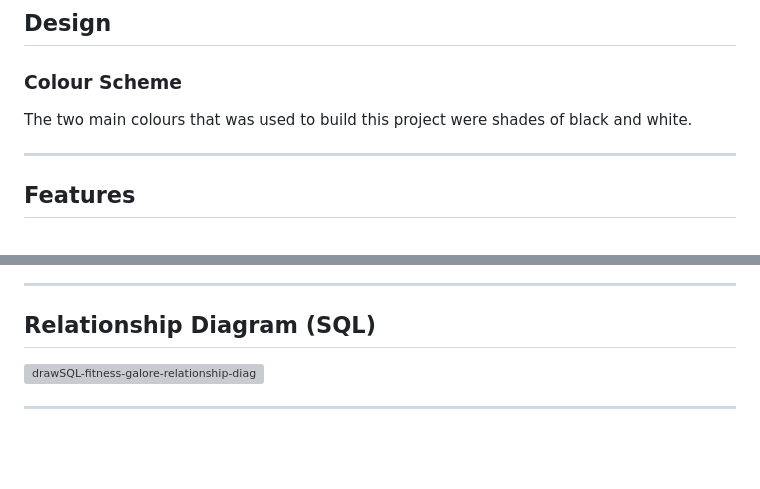
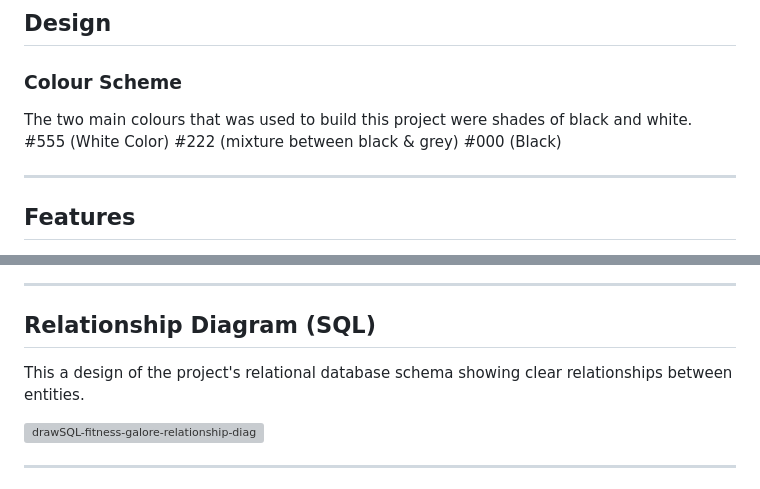
Before and after one commit to A-Gr33n/Milestone-Project-4, a Markdown page: README.md, 2 parts joined by grey strips. Drawn GitHub-style; blank space fills up the shorter version; grey boxes are pictures that could not be loaded.

```diff
--- a/README.md
+++ b/README.md
@@ -49,6 +50,9 @@ This project is designed to serve as an all-in-one fitness solution, offering a
 ## Design
    ### Colour Scheme
 The two main colours that was used to build this project were shades of black and white.
+#555 (White Color)
+#222 (mixture between black & grey)
+#000 (Black)
 
 ---
 ## Features
@@ -88,6 +92,7 @@ The two main colours that was used to build this project were shades of black an
 
 ---
 ## Relationship Diagram (SQL)
+This a design of the project's relational database schema showing clear relationships between entities.
 
 ![drawSQL-fitness-galore-relationship-diagram-export-2023-12-24](https://github.com/A-Gr33n/Milestone-Project-4/assets/120597058/3d5b7939-8490-424e-bef3-4099f40ddcea)
 
```
Also changed, not shown: other parts of README.md (+1 -0 lines).
